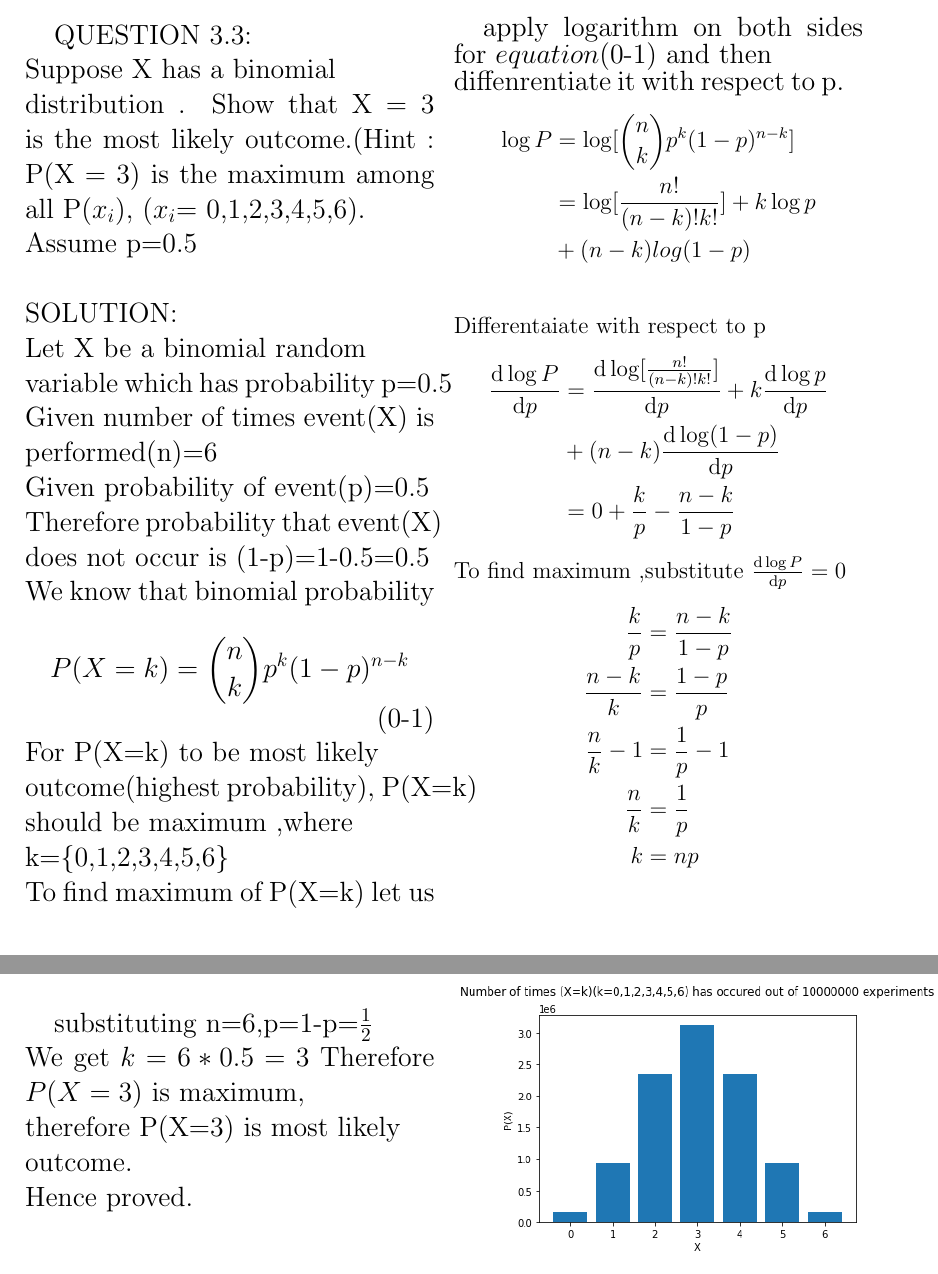
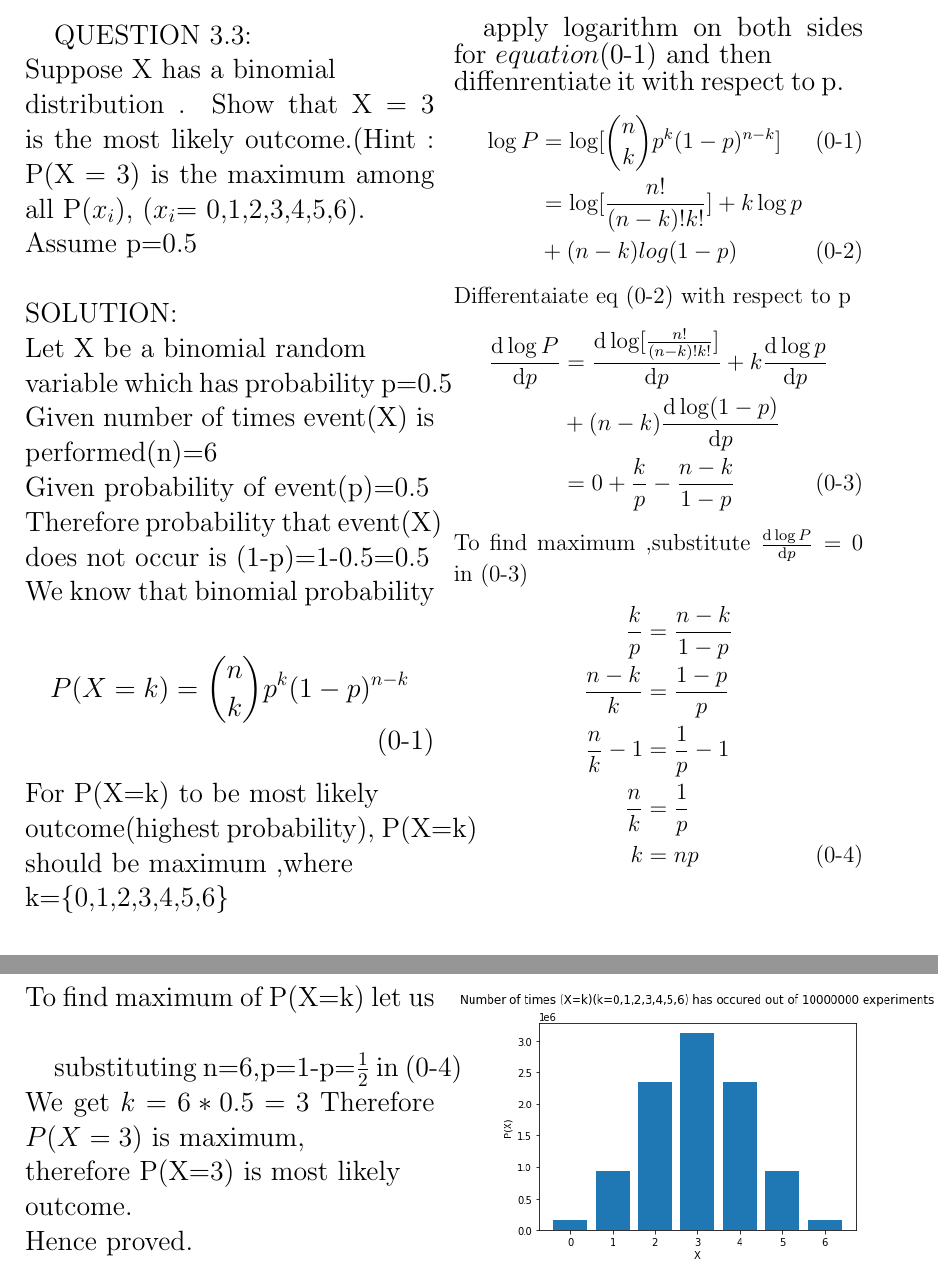
Before and after one commit to N-Manaswini23/assignment1, a LaTeX problem sheet (ASSIGNMENT--1.tex): two parts of pages 2 and 3 of 3, joined at a grey line, cut so that both start at the same text. Compiled offline with pdfLaTeX.

Commit message:
Add files via upload

```diff
--- a/ASSIGNMENT--1.tex
+++ b/ASSIGNMENT--1.tex
@@ -21,9 +21,9 @@ Given probability of event(p)=0.5\\
 Therefore probability that event(X)\\ does not occur is
 (1-p)=1-0.5=0.5\\
 We know that binomial probability\\
-\begin{equation}
+\begin{align}
 P(X=k)= \binom{n}{k}p^k({1-p})^{n-k}  \label{1}
-\end{equation}
+\end{align}
 For P(X=k) to be most likely\\
 outcome(highest probability),
 P(X=k) should be maximum ,where\\
@@ -34,29 +34,29 @@ To find maximum of P(X=k) let us\\
 to p.
 \end{Large}
 \begin{large}
-\begin{align*}
+\begin{align}
 \log P&=\log[\binom{n}{k}p^k({1-p})^{n-k}]  \\
-&=\log[\frac{n!}{(n-k)!k!}]+k \log p\\
- &+(n-k)log (1-p) \\
-\end{align*}
-Differentaiate with respect to p
-\begin{align*}
-\frac{\mathrm{d} \log P}{\mathrm{d} p}&=\frac{\mathrm{d} \log[\frac{n!}{(n-k)!k!}]}{\mathrm{d}p}+k \frac{\mathrm{d}\log p}{\mathrm{d} p}\\
-     &+(n-k) \frac{\mathrm{d}\log (1-p)}{\mathrm{d} p}\\
-     &=0+\frac{k}{p}-\frac{n-k}{1-p}
-\end{align*}
-To find maximum ,substitute $\frac{\mathrm{d} \log P}{\mathrm{d} p}=0$
-\begin{align*}
-\frac{k}{p}&=\frac{n-k}{1-p}\\
-\frac{n-k}{k}&=\frac{1-p}{p}\\
-\frac{n}{k}-1&=\frac{1}{p}-1\\
-\frac{n}{k}&=\frac{1}{p}\\
-k&=np
-\end{align*}
+&=\log[\frac{n!}{(n-k)!k!}]+k \log p \notag \\
+ &+(n-k)log (1-p) \label{2}
+\end{align}
+Differentaiate eq $\eqref{2}$ with respect to p
+\begin{align}
+\frac{\mathrm{d} \log P}{\mathrm{d} p}&=\frac{\mathrm{d} \log[\frac{n!}{(n-k)!k!}]}{\mathrm{d}p}+k \frac{\mathrm{d}\log p}{\mathrm{d} p} \notag \\
+     &+(n-k) \frac{\mathrm{d}\log (1-p)}{\mathrm{d} p} \notag \\
+     &=0+\frac{k}{p}-\frac{n-k}{1-p} \label{3}
+\end{align}
+To find maximum ,substitute $\frac{\mathrm{d} \log P}{\mathrm{d} p}=0$ in $\eqref{3}$
+\begin{align}
+\frac{k}{p}&=\frac{n-k}{1-p} \notag \\
+\frac{n-k}{k}&=\frac{1-p}{p} \notag \\
+\frac{n}{k}-1&=\frac{1}{p}-1 \notag \\
+\frac{n}{k}&=\frac{1}{p} \notag \\
+k&=np \label{4}
+\end{align}
 \end{large}
 \begin{Large}
 \switchcolumn[0]
-substituting n=6,p=1-p=$\frac{1}{2}$\\
+substituting n=6,p=1-p=$\frac{1}{2}$ in $\eqref{4}$\\
 We get $k=6*0.5=3$
 Therefore $P(X=3)$ is maximum,\\
 therefore P(X=3) is most likely \\
```
Also changed, not shown: assignment-1.pdf (added).
